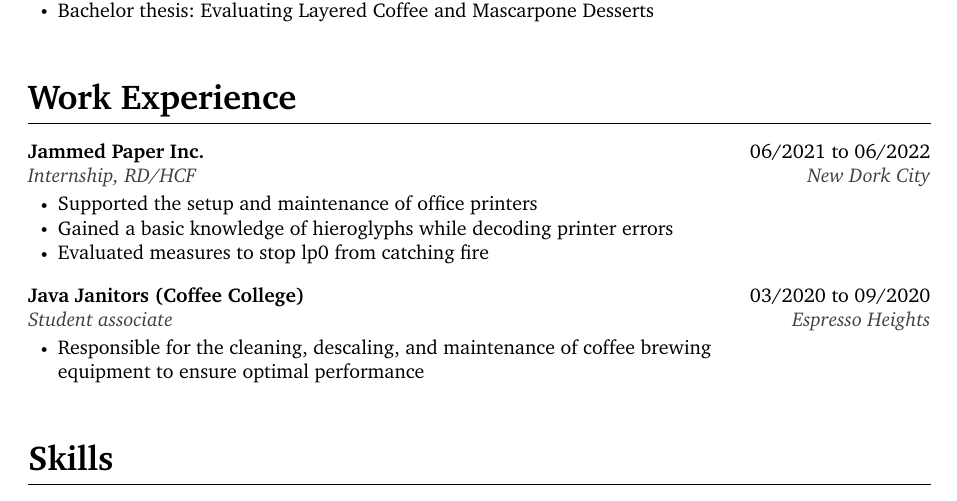
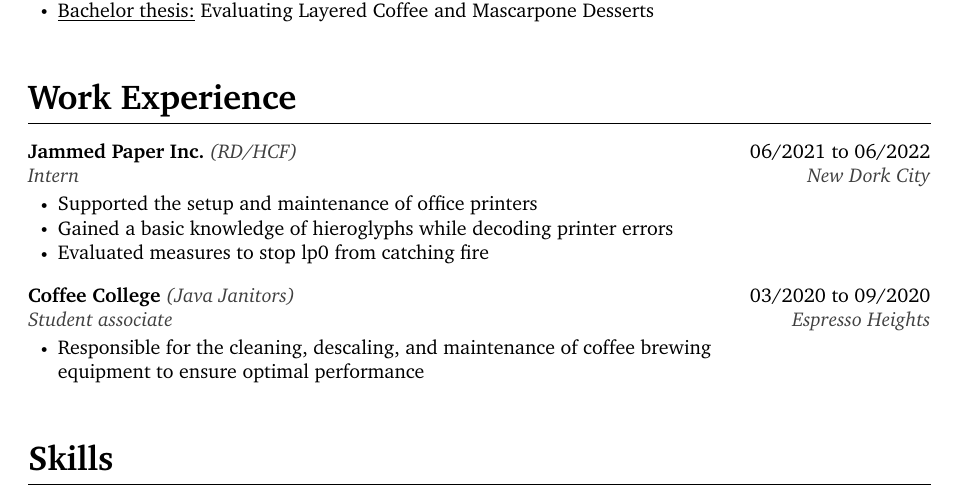
Before and after one commit to Iksas/resume-template, a LaTeX CV (resume.tex, which reads data/sections.tex): part of the page, cut so that both start at the same text. Compiled offline with pdfLaTeX.

Commit message:
refine formatting of example text

```diff
--- a/data/sections.tex
+++ b/data/sections.tex
@@ -7,18 +7,18 @@
 \begin{resumeList}	{Brewology}{}	{06/2017 to 06/2021}
 					{B.Eng.}		{Coffee College}
 	\item Set a personal record for cups of coffee consumed in a single day
-	\item Bachelor thesis: Evaluating Layered Coffee and Mascarpone Desserts
+	\item \underline{Bachelor thesis:} Evaluating Layered Coffee and Mascarpone Desserts
 \end{resumeList}
 
 
 \section{Work Experience}
-\begin{resumeList}	{Jammed Paper Inc.}{}	{06/2021 to 06/2022}
-					{Internship, RD/HCF}	{New Dork City}
+\begin{resumeList}	{Jammed Paper Inc.}{RD/HCF}	{06/2021 to 06/2022}
+					{Intern}	{New Dork City}
 	\item Supported the setup and maintenance of office printers
 	\item Gained a basic knowledge of hieroglyphs while decoding printer errors
 	\item Evaluated measures to stop lp0 from catching fire
 \end{resumeList}
-\begin{resumeList}	{Java Janitors (Coffee College)}{}	{03/2020 to 09/2020}
+\begin{resumeList}	{Coffee College}{Java Janitors}	{03/2020 to 09/2020}
 					{Student associate}					{Espresso Heights}
 	\item Responsible for the cleaning, descaling, and maintenance of coffee brewing equipment to ensure optimal performance
 \end{resumeList}
```
Also changed, not shown: data/sections.tex (2 more changed lines).
